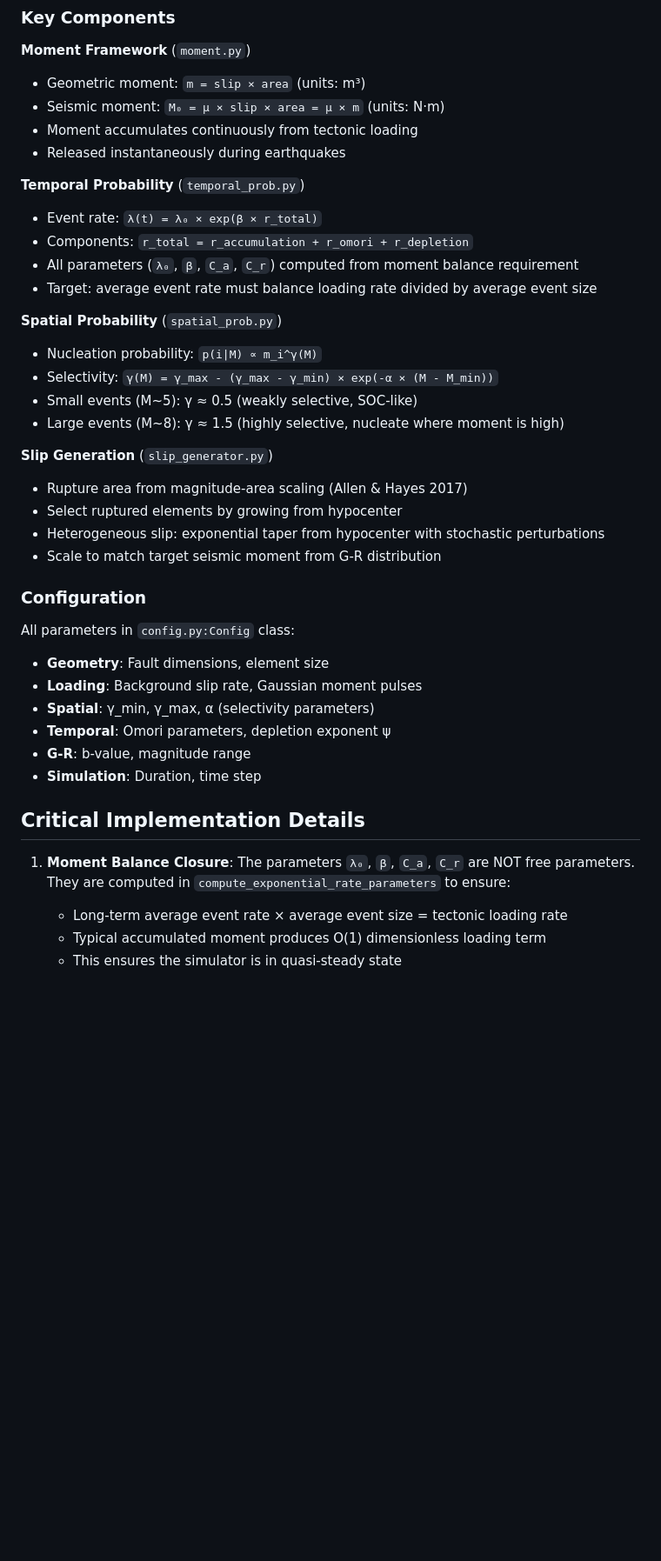
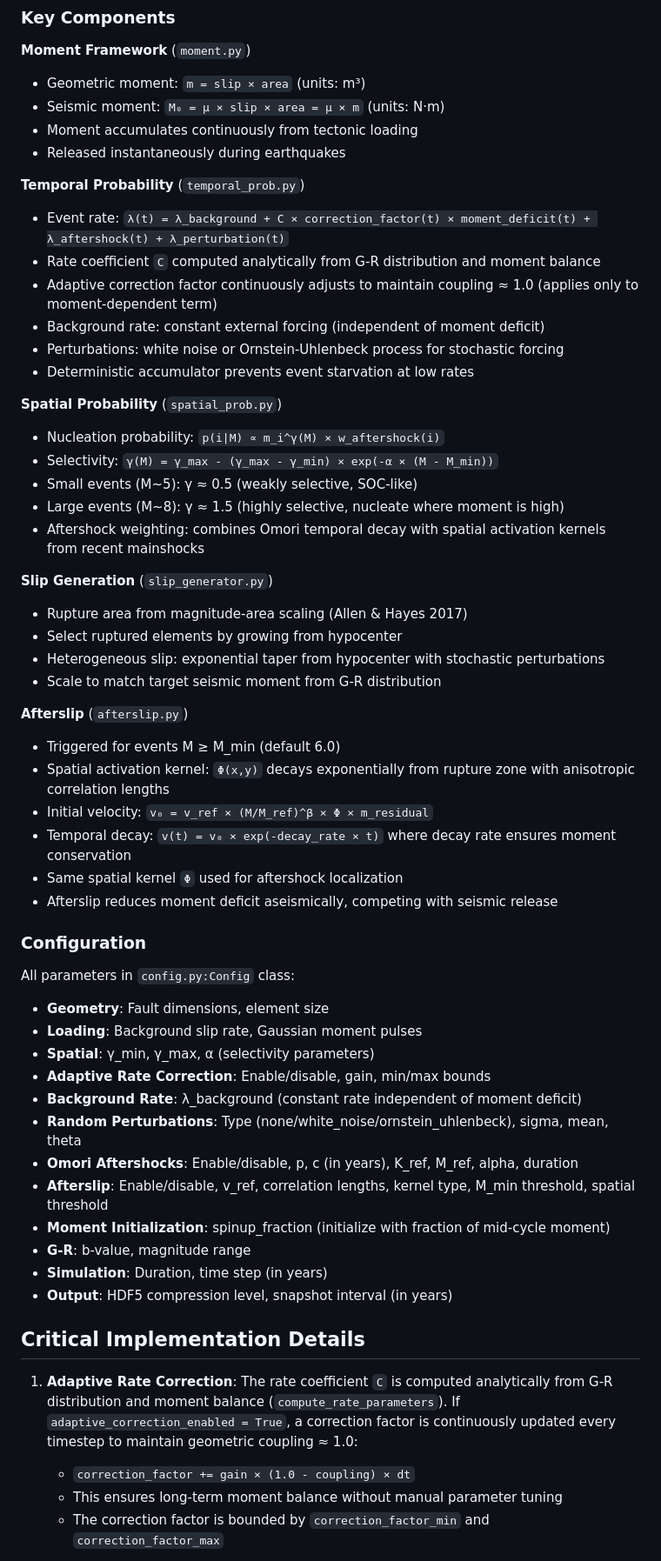
Before and after one commit to brendanjmeade/kes, a Markdown page: CLAUDE.md, the part around the change printed below. Shown: that part at 87% size. GitHub-like rendering; blank space fills up the shorter version.

```diff
--- a/CLAUDE.md
+++ b/CLAUDE.md
@@ -51,16 +68,19 @@ Results are saved to `results/` directory:
 - Released instantaneously during earthquakes
 
 **Temporal Probability** (`temporal_prob.py`)
-- Event rate: `λ(t) = λ₀ × exp(β × r_total)`
-- Components: `r_total = r_accumulation + r_omori + r_depletion`
-- All parameters (`λ₀`, `β`, `C_a`, `C_r`) computed from moment balance requirement
-- Target: average event rate must balance loading rate divided by average event size
+- Event rate: `λ(t) = λ_background + C × correction_factor(t) × moment_deficit(t) + λ_aftershock(t) + λ_perturbation(t)`
+- Rate coefficient `C` computed analytically from G-R distribution and moment balance
+- Adaptive correction factor continuously adjusts to maintain coupling ≈ 1.0 (applies only to moment-dependent term)
+- Background rate: constant external forcing (independent of moment deficit)
+- Perturbations: white noise or Ornstein-Uhlenbeck process for stochastic forcing
+- Deterministic accumulator prevents event starvation at low rates
 
 **Spatial Probability** (`spatial_prob.py`)
-- Nucleation probability: `p(i|M) ∝ m_i^γ(M)`
+- Nucleation probability: `p(i|M) ∝ m_i^γ(M) × w_aftershock(i)`
 - Selectivity: `γ(M) = γ_max - (γ_max - γ_min) × exp(-α × (M - M_min))`
 - Small events (M~5): γ ≈ 0.5 (weakly selective, SOC-like)
 - Large events (M~8): γ ≈ 1.5 (highly selective, nucleate where moment is high)
+- Aftershock weighting: combines Omori temporal decay with spatial activation kernels from recent mainshocks
 
 **Slip Generation** (`slip_generator.py`)
 - Rupture area from magnitude-area scaling (Allen & Hayes 2017)
@@ -68,20 +88,34 @@ Results are saved to `results/` directory:
 - Heterogeneous slip: exponential taper from hypocenter with stochastic perturbations
 - Scale to match target seismic moment from G-R distribution
 
+**Afterslip** (`afterslip.py`)
+- Triggered for events M ≥ M_min (default 6.0)
+- Spatial activation kernel: `Φ(x,y)` decays exponentially from rupture zone with anisotropic correlation lengths
+- Initial velocity: `v₀ = v_ref × (M/M_ref)^β × Φ × m_residual`
+- Temporal decay: `v(t) = v₀ × exp(-decay_rate × t)` where decay rate ensures moment conservation
+- Same spatial kernel `Φ` used for aftershock localization
+- Afterslip reduces moment deficit aseismically, competing with seismic release
+
 ### Configuration
 
 All parameters in `config.py:Config` class:
 - **Geometry**: Fault dimensions, element size
 - **Loading**: Background slip rate, Gaussian moment pulses
 - **Spatial**: γ_min, γ_max, α (selectivity parameters)
-- **Temporal**: Omori parameters, depletion exponent ψ
+- **Adaptive Rate Correction**: Enable/disable, gain, min/max bounds
+- **Background Rate**: λ_background (constant rate independent of moment deficit)
+- **Random Perturbations**: Type (none/white_noise/ornstein_uhlenbeck), sigma, mean, theta
+- **Omori Aftershocks**: Enable/disable, p, c (in years), K_ref, M_ref, alpha, duration
+- **Afterslip**: Enable/disable, v_ref, correlation lengths, kernel type, M_min threshold, spatial threshold
+- **Moment Initialization**: spinup_fraction (initialize with fraction of mid-cycle moment)
 - **G-R**: b-value, magnitude range
-- **Simulation**: Duration, time step
+- **Simulation**: Duration, time step (in years)
+- **Output**: HDF5 compression level, snapshot interval (in years)
 
 ## Critical Implementation Details
 
-1. **Moment Balance Closure**: The parameters `λ₀`, `β`, `C_a`, `C_r` are NOT free parameters. They are computed in `compute_exponential_rate_parameters` to ensure:
-   - Long-term average event rate × average event size = tectonic loading rate
-   - Typical accumulated moment produces O(1) dimensionless loading term
-   - This ensures the simulator is in quasi-steady state
+1. **Adaptive Rate Correction**: The rate coefficient `C` is computed analytically from G-R distribution and moment balance (`compute_rate_parameters`). If `adaptive_correction_enabled = True`, a correction factor is continuously updated every timestep to maintain geometric coupling ≈ 1.0:
+   - `correction_factor += gain × (1.0 - coupling) × dt`
+   - This ensures long-term moment balance without manual parameter tuning
+   - The correction factor is bounded by `correction_factor_min` and `correction_factor_max`
 
```
Also changed, not shown: other parts of CLAUDE.md (+62 -22 lines).
